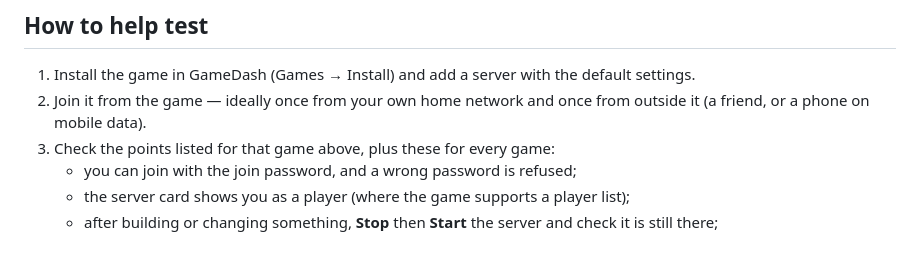
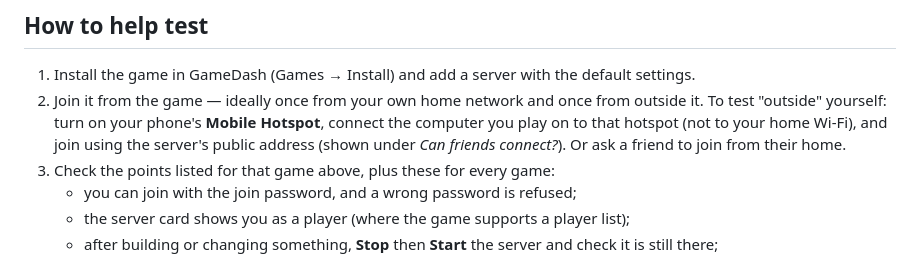
Before and after one commit to KeithDude/WorldCradle, a Markdown page: docs/SUPPORTED_GAMES.md, the part around the change. Drawn GitHub-style.

```diff
--- a/docs/SUPPORTED_GAMES.md
+++ b/docs/SUPPORTED_GAMES.md
@@ -62,8 +62,10 @@ This list is maintained by hand. When a game is confirmed, update its row here a
 ## How to help test
 
 1. Install the game in GameDash (Games → Install) and add a server with the default settings.
-2. Join it from the game — ideally once from your own home network and once from outside it
-   (a friend, or a phone on mobile data).
+2. Join it from the game — ideally once from your own home network and once from outside it.
+   To test "outside" yourself: turn on your phone's **Mobile Hotspot**, connect the computer you
+   play on to that hotspot (not to your home Wi-Fi), and join using the server's public address
+   (shown under *Can friends connect?*). Or ask a friend to join from their home.
 3. Check the points listed for that game above, plus these for every game:
    - you can join with the join password, and a wrong password is refused;
    - the server card shows you as a player (where the game supports a player list);
```
Also changed, not shown: docs/DEVELOPMENT_LOG.md (+4 -0 lines), docs/GETTING_STARTED.md (+4 -0 lines), docs/images/05-can-friends-connect.png, 2 other files.
